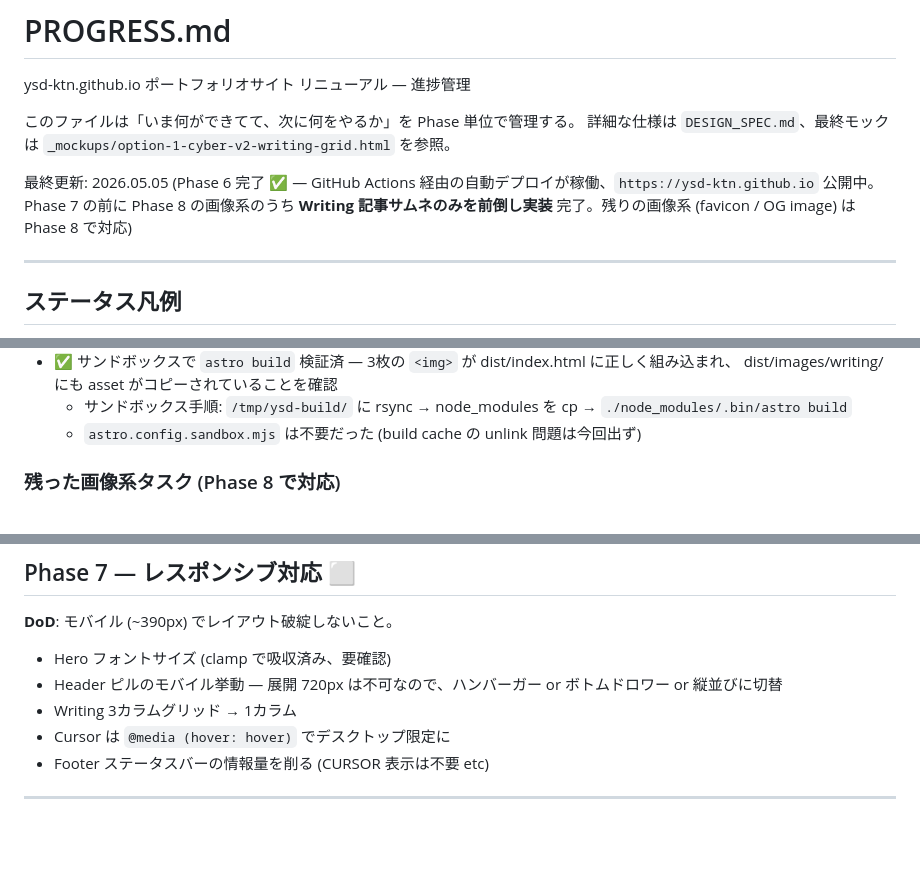
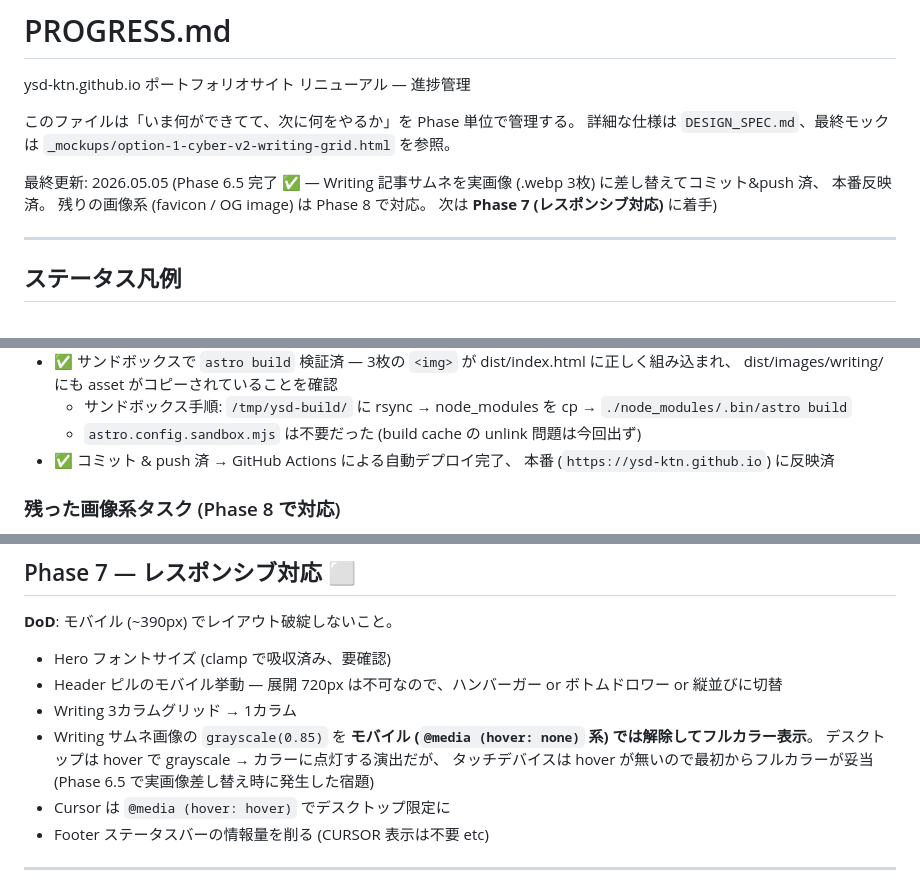
Before and after one commit to ysd-ktn/ysd-ktn.github.io, a Markdown page: PROGRESS.md, 3 parts joined by grey strips. GitHub-like rendering; blank space fills up the shorter version.

Commit message:
Update progress: Phase 6.5 done, note grayscale fix for Phase 7

```diff
--- a/PROGRESS.md
+++ b/PROGRESS.md
@@ -5,7 +5,7 @@ ysd-ktn.github.io ポートフォリオサイト リニューアル — 進捗
 このファイルは「いま何ができてて、次に何をやるか」を Phase 単位で管理する。
 詳細な仕様は `DESIGN_SPEC.md`、最終モックは `_mockups/option-1-cyber-v2-writing-grid.html` を参照。
 
-最終更新: 2026.05.05 (Phase 6 完了 ✅ — GitHub Actions 経由の自動デプロイが稼働、`https://ysd-ktn.github.io` 公開中。Phase 7 の前に Phase 8 の画像系のうち **Writing 記事サムネのみを前倒し実装** 完了。残りの画像系 (favicon / OG image) は Phase 8 で対応)
+最終更新: 2026.05.05 (Phase 6.5 完了 ✅ — Writing 記事サムネを実画像 (.webp 3枚) に差し替えてコミット&push 済、 本番反映済。 残りの画像系 (favicon / OG image) は Phase 8 で対応。 次は **Phase 7 (レスポンシブ対応)** に着手)
 
 ---
 
@@ -234,6 +234,7 @@ ysd-ktn.github.io ポートフォリオサイト リニューアル — 進捗
 - ✅ サンドボックスで `astro build` 検証済 — 3枚の `<img>` が dist/index.html に正しく組み込まれ、 dist/images/writing/ にも asset がコピーされていることを確認
   - サンドボックス手順: `/tmp/ysd-build/` に rsync → node_modules を cp → `./node_modules/.bin/astro build`
   - `astro.config.sandbox.mjs` は不要だった (build cache の unlink 問題は今回出ず)
+- ✅ コミット & push 済 → GitHub Actions による自動デプロイ完了、 本番 (`https://ysd-ktn.github.io`) に反映済
 
 ### 残った画像系タスク (Phase 8 で対応)
 
@@ -250,6 +251,7 @@ ysd-ktn.github.io ポートフォリオサイト リニューアル — 進捗
 - Hero フォントサイズ (clamp で吸収済み、要確認)
 - Header ピルのモバイル挙動 — 展開 720px は不可なので、ハンバーガー or ボトムドロワー or 縦並びに切替
 - Writing 3カラムグリッド → 1カラム
+- Writing サムネ画像の `grayscale(0.85)` を **モバイル (`@media (hover: none)` 系) では解除してフルカラー表示**。 デスクトップは hover で grayscale → カラーに点灯する演出だが、 タッチデバイスは hover が無いので最初からフルカラーが妥当 (Phase 6.5 で実画像差し替え時に発生した宿題)
 - Cursor は `@media (hover: hover)` でデスクトップ限定に
 - Footer ステータスバーの情報量を削る (CURSOR 表示は不要 etc)
 
```
